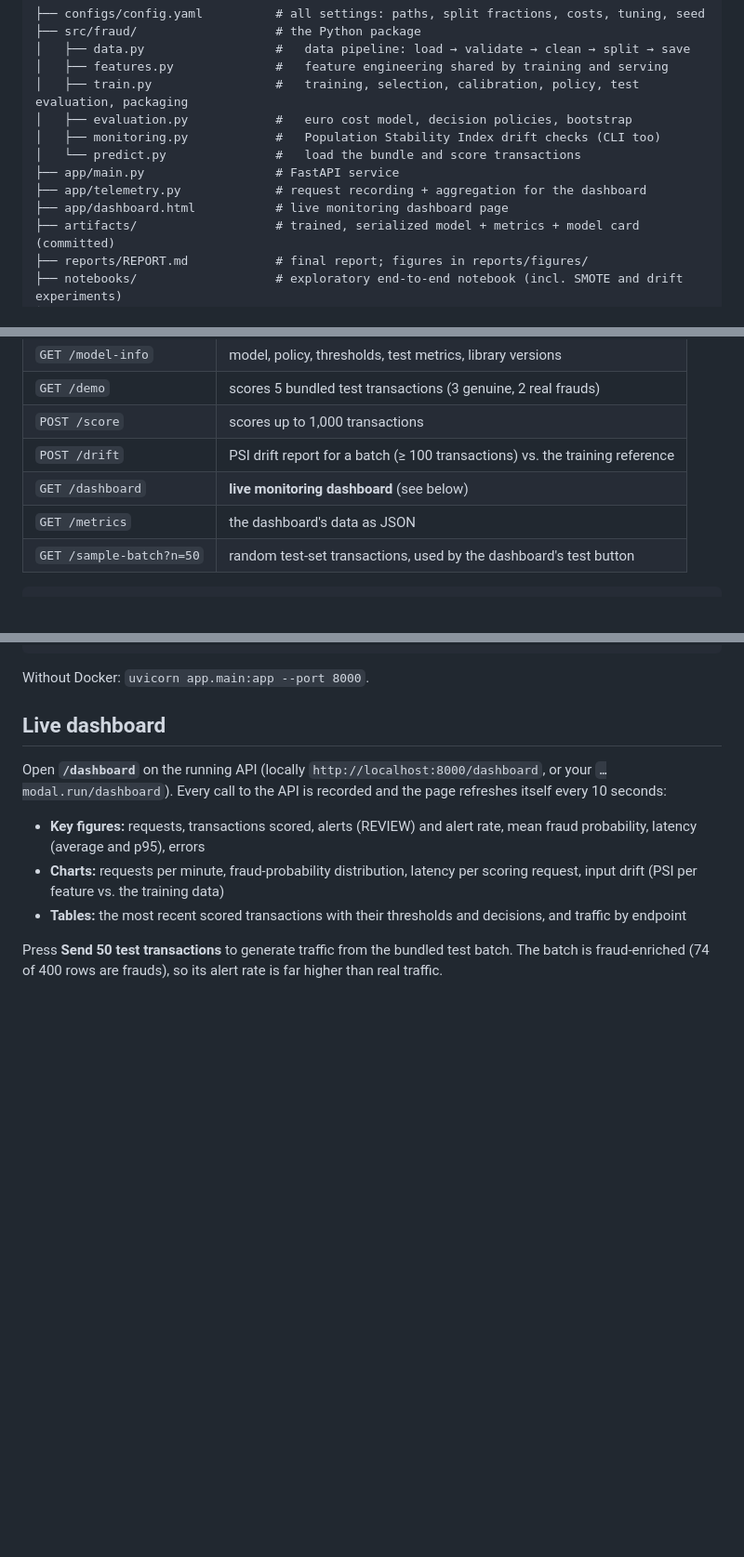
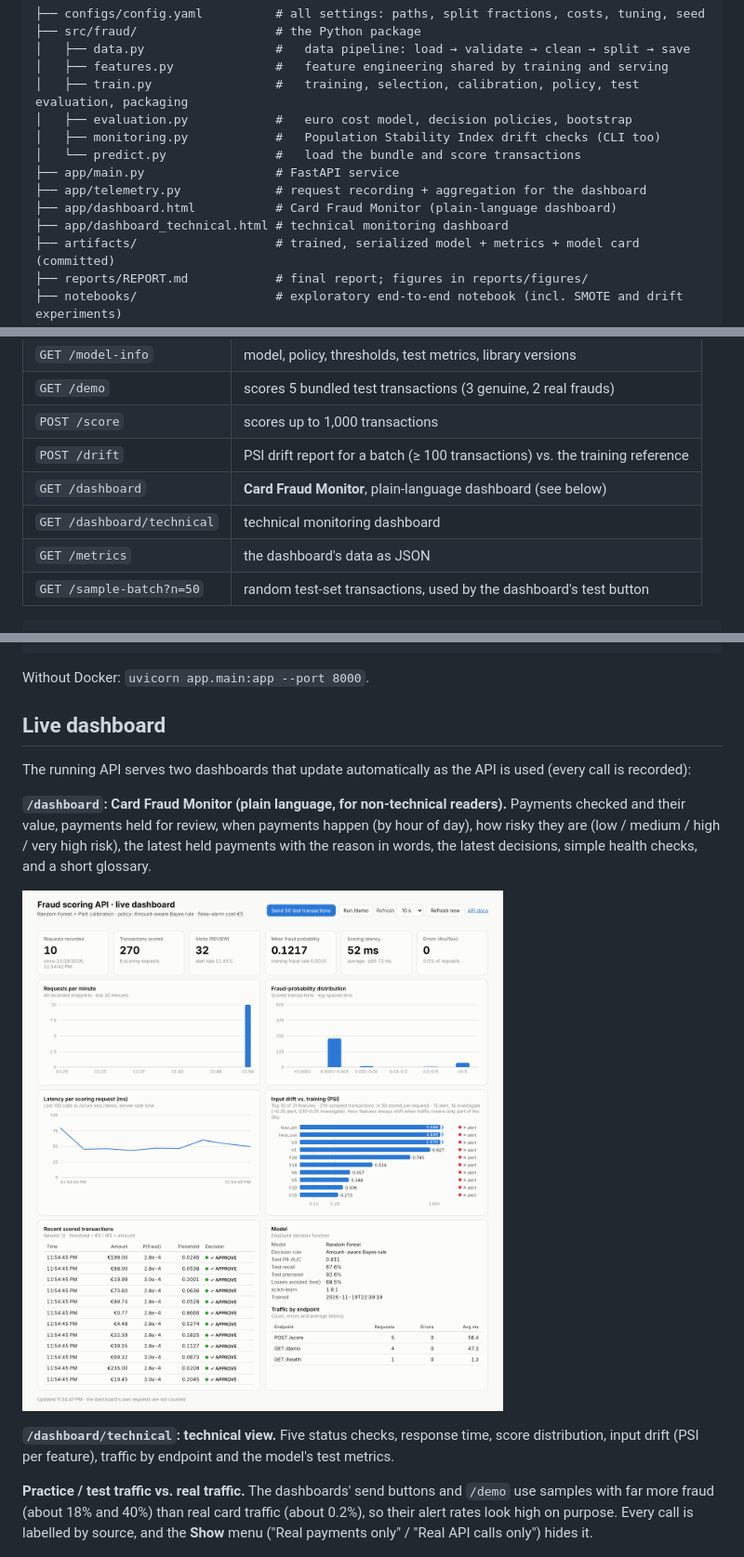
Before and after one commit to MillicentJerotich/CREDIT-FRAUD-AML-EXAM, a Markdown page: README.md, 3 parts joined by grey strips. Shown at 93% size. Rendered like a GitHub page; blank space fills up the shorter version.

```diff
--- a/README.md
+++ b/README.md
@@ -89,7 +90,8 @@ flowchart LR
 │   └── predict.py               #   load the bundle and score transactions
 ├── app/main.py                  # FastAPI service
 ├── app/telemetry.py             # request recording + aggregation for the dashboard
-├── app/dashboard.html           # live monitoring dashboard page
+├── app/dashboard.html           # Card Fraud Monitor (plain-language dashboard)
+├── app/dashboard_technical.html # technical monitoring dashboard
 ├── artifacts/                   # trained, serialized model + metrics + model card (committed)
 ├── reports/REPORT.md            # final report; figures in reports/figures/
 ├── notebooks/                   # exploratory end-to-end notebook (incl. SMOTE and drift experiments)
@@ -180,7 +182,8 @@ Open **http://localhost:8000/docs** for interactive documentation.
 | `GET /demo` | scores 5 bundled test transactions (3 genuine, 2 real frauds) |
 | `POST /score` | scores up to 1,000 transactions |
 | `POST /drift` | PSI drift report for a batch (≥ 100 transactions) vs. the training reference |
-| `GET /dashboard` | **live monitoring dashboard** (see below) |
+| `GET /dashboard` | **Card Fraud Monitor**, plain-language dashboard (see below) |
+| `GET /dashboard/technical` | technical monitoring dashboard |
 | `GET /metrics` | the dashboard's data as JSON |
 | `GET /sample-batch?n=50` | random test-set transactions, used by the dashboard's test button |
 
@@ -197,17 +200,21 @@ Without Docker: `uvicorn app.main:app --port 8000`.
 
 ## Live dashboard
 
-Open **`/dashboard`** on the running API (locally `http://localhost:8000/dashboard`, or your `…modal.run/dashboard`).
-Every call to the API is recorded and the page refreshes itself every 10 seconds:
+The running API serves two dashboards that update automatically as the API is used (every call is recorded):
 
-- **Key figures:** requests, transactions scored, alerts (REVIEW) and alert rate, mean fraud probability,
-  latency (average and p95), errors
-- **Charts:** requests per minute, fraud-probability distribution, latency per scoring request,
-  input drift (PSI per feature vs. the training data)
-- **Tables:** the most recent scored transactions with their thresholds and decisions, and traffic by endpoint
+**`/dashboard`: Card Fraud Monitor (plain language, for non-technical readers).**
+Payments checked and their value, payments held for review, when payments happen (by hour of day), how risky they
+are (low / medium / high / very high risk), the latest held payments with the reason in words, the latest decisions,
+simple health checks, and a short glossary.
 
-Press **Send 50 test transactions** to generate traffic from the bundled test batch. The batch is fraud-enriched
-(74 of 400 rows are frauds), so its alert rate is far higher than real traffic.
+![Card Fraud Monitor](reports/figures/dashboard.png)
+
+**`/dashboard/technical`: technical view.** Five status checks, response time, score distribution, input drift
+(PSI per feature), traffic by endpoint and the model's test metrics.
+
+**Practice / test traffic vs. real traffic.** The dashboards' send buttons and `/demo` use samples with far more fraud
+(about 18% and 40%) than real card traffic (about 0.2%), so their alert rates look high on purpose. Every call is
+labelled by source, and the **Show** menu ("Real payments only" / "Real API calls only") hides it.
 
 ![Live dashboard](reports/figures/dashboard.png)
 
```
Also changed, not shown: other parts of README.md (+2 -1 lines), dashboard.png (added), dashboard_technical.png (added), 6 other files.
